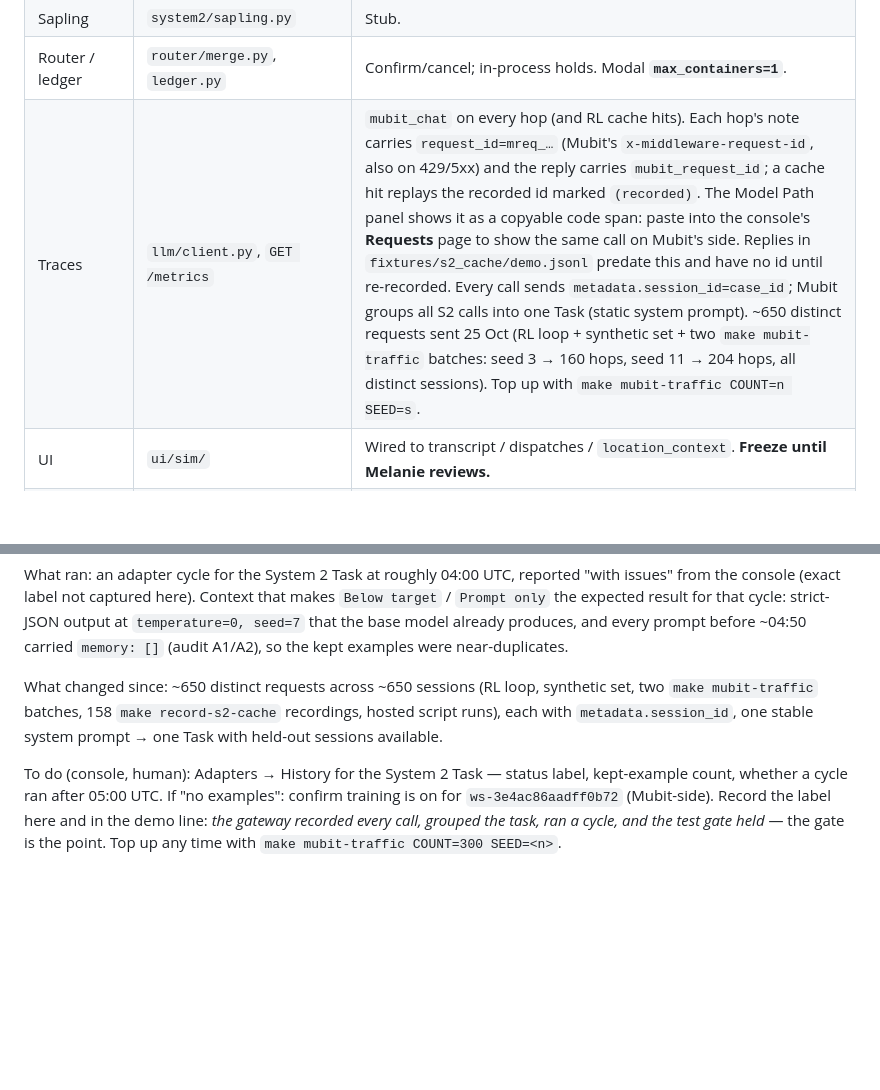
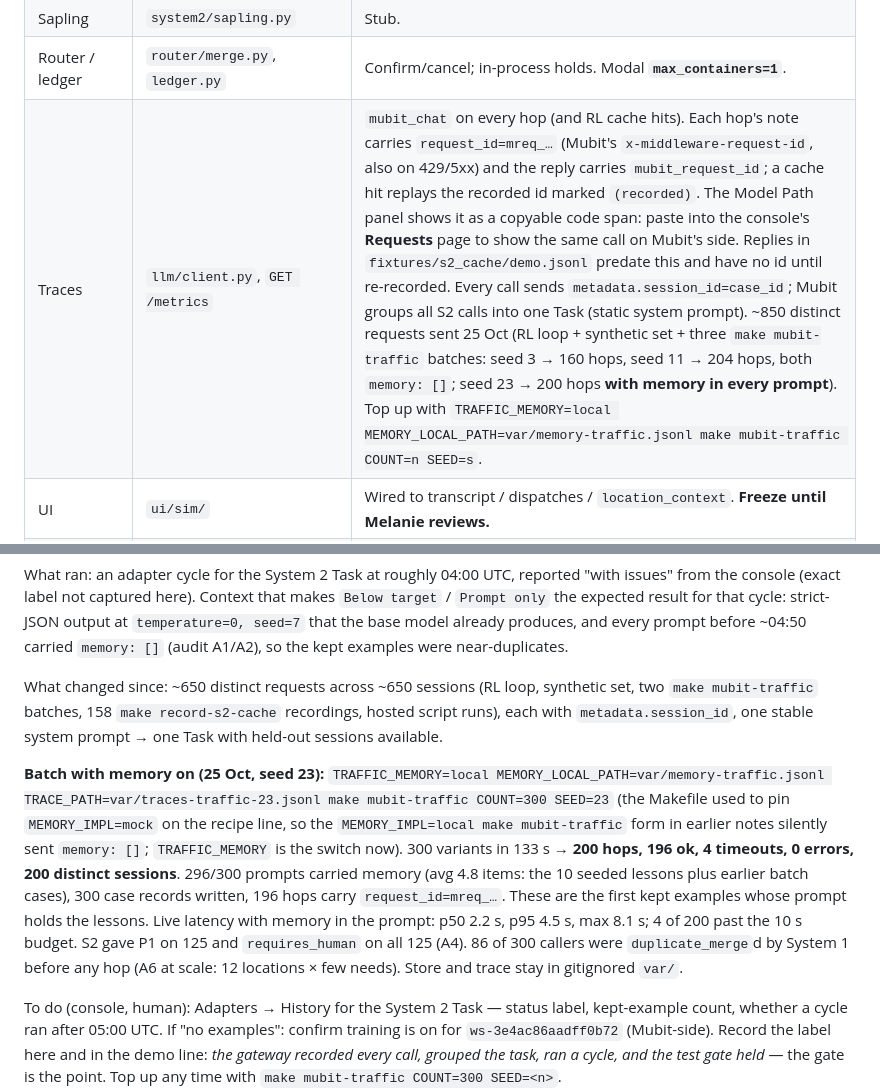
Before and after one commit to melaniepreen/Baan-Safe, a Markdown page: HANDOVER.md, 2 parts joined by grey strips. Drawn GitHub-style; blank space fills up the shorter version.

Commit message:
mubit-traffic: TRAFFIC_MEMORY switch; first batch with lessons in the prompt
The recipe pinned MEMORY_IMPL=mock, so the MEMORY_IMPL=local form HANDOVER
prescribed never reached the script and every earlier batch sent memory: [].
TRAFFIC_MEMORY=local with a seeded MEMORY_LOCAL_PATH puts the policy lessons
and prior cases into each prompt. Seed 23: 300 variants, 200 hops, 196 ok,
296/300 prompts with memory, 125/125 P1 with requires_human, 196 request ids.

Generated with [Devin](https://devin.ai)

Co-Authored-By: Devin <158243242+devin-ai-integration[bot]@users.noreply.github.com>

```diff
--- a/HANDOVER.md
+++ b/HANDOVER.md
@@ -19,7 +19,7 @@ One call: `gateway/route.py` `handle` ← `POST /triage` / `POST /cases/{id}/tur
 | System 2 | `system2/orchestrator.py` | Hosted **real** when `baansafe-mubit` injects key+URL. |
 | Sapling | `system2/sapling.py` | Stub. |
 | Router / ledger | `router/merge.py`, `ledger.py` | Confirm/cancel; in-process holds. Modal **`max_containers=1`**. |
-| Traces | `llm/client.py`, `GET /metrics` | `mubit_chat` on every hop (and RL cache hits). Each hop's note carries `request_id=mreq_…` (Mubit's `x-middleware-request-id`, also on 429/5xx) and the reply carries `mubit_request_id`; a cache hit replays the recorded id marked `(recorded)`. The Model Path panel shows it as a copyable code span: paste into the console's **Requests** page to show the same call on Mubit's side. Replies in `fixtures/s2_cache/demo.jsonl` predate this and have no id until re-recorded. Every call sends `metadata.session_id=case_id`; Mubit groups all S2 calls into one Task (static system prompt). ~650 distinct requests sent 25 Oct (RL loop + synthetic set + two `make mubit-traffic` batches: seed 3 → 160 hops, seed 11 → 204 hops, all distinct sessions). Top up with `make mubit-traffic COUNT=n SEED=s`. |
+| Traces | `llm/client.py`, `GET /metrics` | `mubit_chat` on every hop (and RL cache hits). Each hop's note carries `request_id=mreq_…` (Mubit's `x-middleware-request-id`, also on 429/5xx) and the reply carries `mubit_request_id`; a cache hit replays the recorded id marked `(recorded)`. The Model Path panel shows it as a copyable code span: paste into the console's **Requests** page to show the same call on Mubit's side. Replies in `fixtures/s2_cache/demo.jsonl` predate this and have no id until re-recorded. Every call sends `metadata.session_id=case_id`; Mubit groups all S2 calls into one Task (static system prompt). ~850 distinct requests sent 25 Oct (RL loop + synthetic set + three `make mubit-traffic` batches: seed 3 → 160 hops, seed 11 → 204 hops, both `memory: []`; seed 23 → 200 hops **with memory in every prompt**). Top up with `TRAFFIC_MEMORY=local MEMORY_LOCAL_PATH=var/memory-traffic.jsonl make mubit-traffic COUNT=n SEED=s`. |
 | UI | `ui/sim/` | Wired to transcript / dispatches / `location_context`. **Freeze until Melanie reviews.** |
 | Hosting | Modal gateway | Redeployed at `82e68ac` (25 Oct 04:15 UTC). `/hosting` → `backends=live`, `memory=local`. Smoke: two callers on Sukhumvit Soi 22 → second one `finalize_case` with `duplicate_merge_count=1`, `write_error_count=0`. |
 | Place | `data.demo_event` | **`Sukhumvit / Watthana (Bangkok)`** — matches basemap + `flood.json`. |
@@ -172,6 +172,8 @@ What ran: an adapter cycle for the System 2 Task at roughly 04:00 UTC, reported
 
 What changed since: ~650 distinct requests across ~650 sessions (RL loop, synthetic set, two `make mubit-traffic` batches, 158 `make record-s2-cache` recordings, hosted script runs), each with `metadata.session_id`, one stable system prompt → one Task with held-out sessions available.
 
+**Batch with memory on (25 Oct, seed 23):** `TRAFFIC_MEMORY=local MEMORY_LOCAL_PATH=var/memory-traffic.jsonl TRACE_PATH=var/traces-traffic-23.jsonl make mubit-traffic COUNT=300 SEED=23` (the Makefile used to pin `MEMORY_IMPL=mock` on the recipe line, so the `MEMORY_IMPL=local make mubit-traffic` form in earlier notes silently sent `memory: []`; `TRAFFIC_MEMORY` is the switch now). 300 variants in 133 s → **200 hops, 196 ok, 4 timeouts, 0 errors, 200 distinct sessions**. 296/300 prompts carried memory (avg 4.8 items: the 10 seeded lessons plus earlier batch cases), 300 case records written, 196 hops carry `request_id=mreq_…`. These are the first kept examples whose prompt holds the lessons. Live latency with memory in the prompt: p50 2.2 s, p95 4.5 s, max 8.1 s; 4 of 200 past the 10 s budget. S2 gave P1 on 125 and `requires_human` on all 125 (A4). 86 of 300 callers were `duplicate_merge`d by System 1 before any hop (A6 at scale: 12 locations × few needs). Store and trace stay in gitignored `var/`.
+
 To do (console, human): Adapters → History for the System 2 Task — status label, kept-example count, whether a cycle ran after 05:00 UTC. If "no examples": confirm training is on for `ws-3e4ac86aadff0b72` (Mubit-side). Record the label here and in the demo line: *the gateway recorded every call, grouped the task, ran a cycle, and the test gate held* — the gate is the point. Top up any time with `make mubit-traffic COUNT=300 SEED=<n>`.
 
 ### Team backlog for the demo (25 Oct, 06:30 UTC) — evals and front end
```
